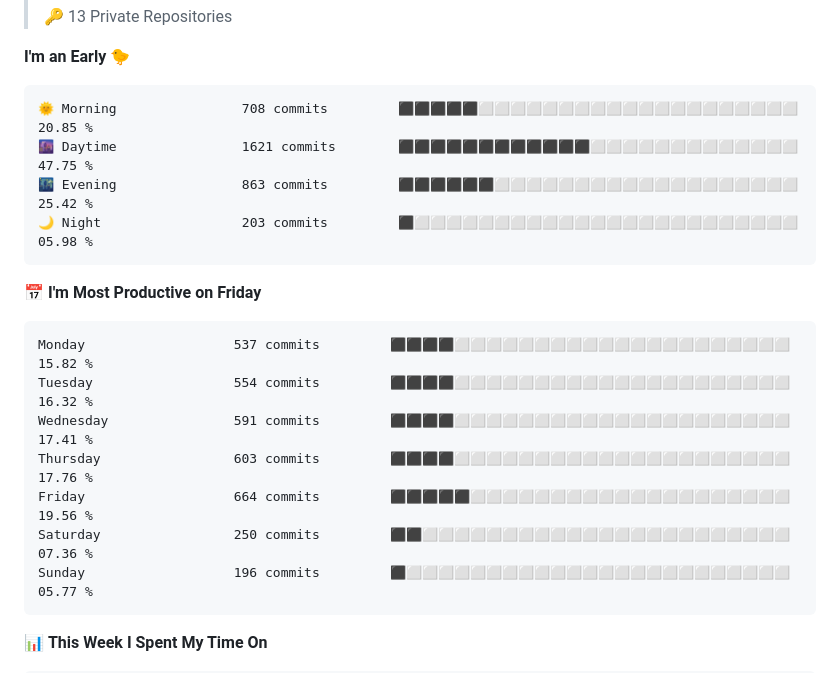
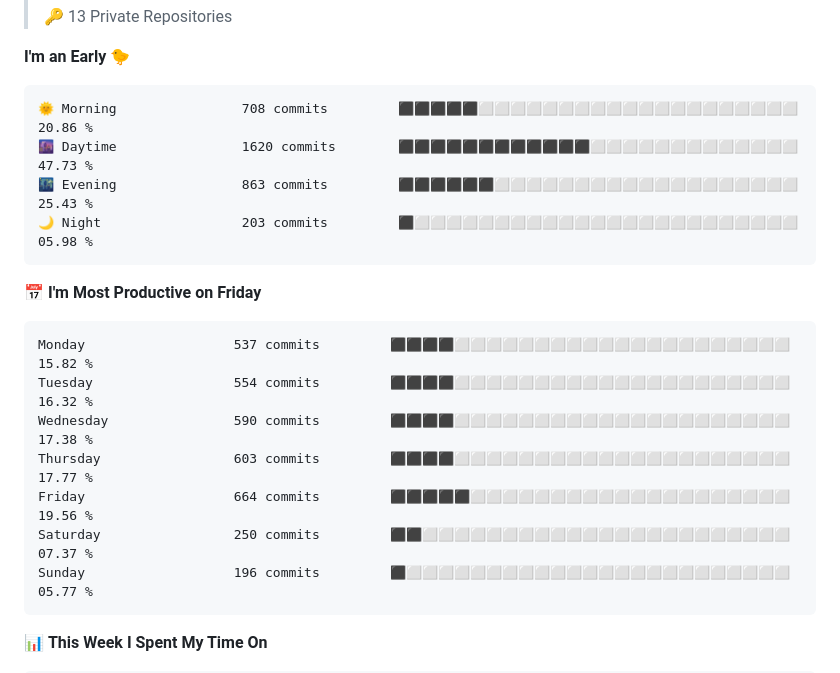
Before and after one commit to SliverKeigo/SliverKeigo, a Markdown page: README.md, the part around one of its changes. Drawn GitHub-style.

Commit message:
Updated with Dev Metrics

````diff
--- a/README.md
+++ b/README.md
@@ -41,9 +41,9 @@
 **I'm an Early 🐤**
 
 ```text
-🌞 Morning                708 commits         ⬛⬛⬛⬛⬛⬜⬜⬜⬜⬜⬜⬜⬜⬜⬜⬜⬜⬜⬜⬜⬜⬜⬜⬜⬜   20.85 %
-🌆 Daytime                1621 commits        ⬛⬛⬛⬛⬛⬛⬛⬛⬛⬛⬛⬛⬜⬜⬜⬜⬜⬜⬜⬜⬜⬜⬜⬜⬜   47.75 %
-🌃 Evening                863 commits         ⬛⬛⬛⬛⬛⬛⬜⬜⬜⬜⬜⬜⬜⬜⬜⬜⬜⬜⬜⬜⬜⬜⬜⬜⬜   25.42 %
+🌞 Morning                708 commits         ⬛⬛⬛⬛⬛⬜⬜⬜⬜⬜⬜⬜⬜⬜⬜⬜⬜⬜⬜⬜⬜⬜⬜⬜⬜   20.86 %
+🌆 Daytime                1620 commits        ⬛⬛⬛⬛⬛⬛⬛⬛⬛⬛⬛⬛⬜⬜⬜⬜⬜⬜⬜⬜⬜⬜⬜⬜⬜   47.73 %
+🌃 Evening                863 commits         ⬛⬛⬛⬛⬛⬛⬜⬜⬜⬜⬜⬜⬜⬜⬜⬜⬜⬜⬜⬜⬜⬜⬜⬜⬜   25.43 %
 🌙 Night                  203 commits         ⬛⬜⬜⬜⬜⬜⬜⬜⬜⬜⬜⬜⬜⬜⬜⬜⬜⬜⬜⬜⬜⬜⬜⬜⬜   05.98 %
 ```
 📅 **I'm Most Productive on Friday**
@@ -51,10 +51,10 @@
 ```text
 Monday                   537 commits         ⬛⬛⬛⬛⬜⬜⬜⬜⬜⬜⬜⬜⬜⬜⬜⬜⬜⬜⬜⬜⬜⬜⬜⬜⬜   15.82 %
 Tuesday                  554 commits         ⬛⬛⬛⬛⬜⬜⬜⬜⬜⬜⬜⬜⬜⬜⬜⬜⬜⬜⬜⬜⬜⬜⬜⬜⬜   16.32 %
-Wednesday                591 commits         ⬛⬛⬛⬛⬜⬜⬜⬜⬜⬜⬜⬜⬜⬜⬜⬜⬜⬜⬜⬜⬜⬜⬜⬜⬜   17.41 %
-Thursday                 603 commits         ⬛⬛⬛⬛⬜⬜⬜⬜⬜⬜⬜⬜⬜⬜⬜⬜⬜⬜⬜⬜⬜⬜⬜⬜⬜   17.76 %
+Wednesday                590 commits         ⬛⬛⬛⬛⬜⬜⬜⬜⬜⬜⬜⬜⬜⬜⬜⬜⬜⬜⬜⬜⬜⬜⬜⬜⬜   17.38 %
+Thursday                 603 commits         ⬛⬛⬛⬛⬜⬜⬜⬜⬜⬜⬜⬜⬜⬜⬜⬜⬜⬜⬜⬜⬜⬜⬜⬜⬜   17.77 %
 Friday                   664 commits         ⬛⬛⬛⬛⬛⬜⬜⬜⬜⬜⬜⬜⬜⬜⬜⬜⬜⬜⬜⬜⬜⬜⬜⬜⬜   19.56 %
-Saturday                 250 commits         ⬛⬛⬜⬜⬜⬜⬜⬜⬜⬜⬜⬜⬜⬜⬜⬜⬜⬜⬜⬜⬜⬜⬜⬜⬜   07.36 %
+Saturday                 250 commits         ⬛⬛⬜⬜⬜⬜⬜⬜⬜⬜⬜⬜⬜⬜⬜⬜⬜⬜⬜⬜⬜⬜⬜⬜⬜   07.37 %
 Sunday                   196 commits         ⬛⬜⬜⬜⬜⬜⬜⬜⬜⬜⬜⬜⬜⬜⬜⬜⬜⬜⬜⬜⬜⬜⬜⬜⬜   05.77 %
 ```
 
````
Also changed, not shown: other parts of README.md (+1 -1 lines).
